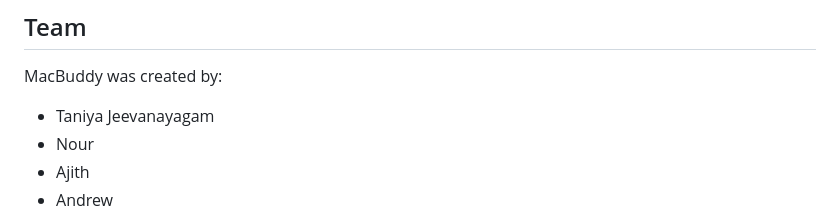
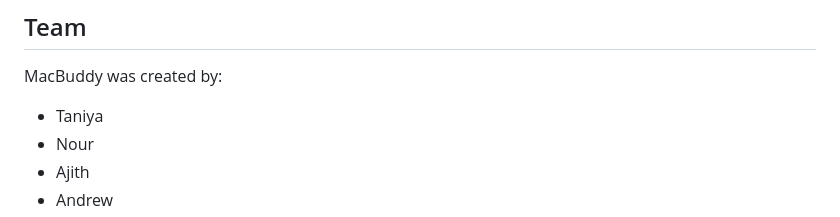
Before and after one commit to TaniyaJGit/macbuddy, a Markdown page: README.md, the part around the change. Drawn GitHub-style.

```diff
--- a/README.md
+++ b/README.md
@@ -63,7 +63,7 @@ Our next design iteration would focus on strengthening profiles and testing whet
 
 MacBuddy was created by:
 
-- Taniya Jeevanayagam
+- Taniya
 - Nour
 - Ajith
 - Andrew
```
